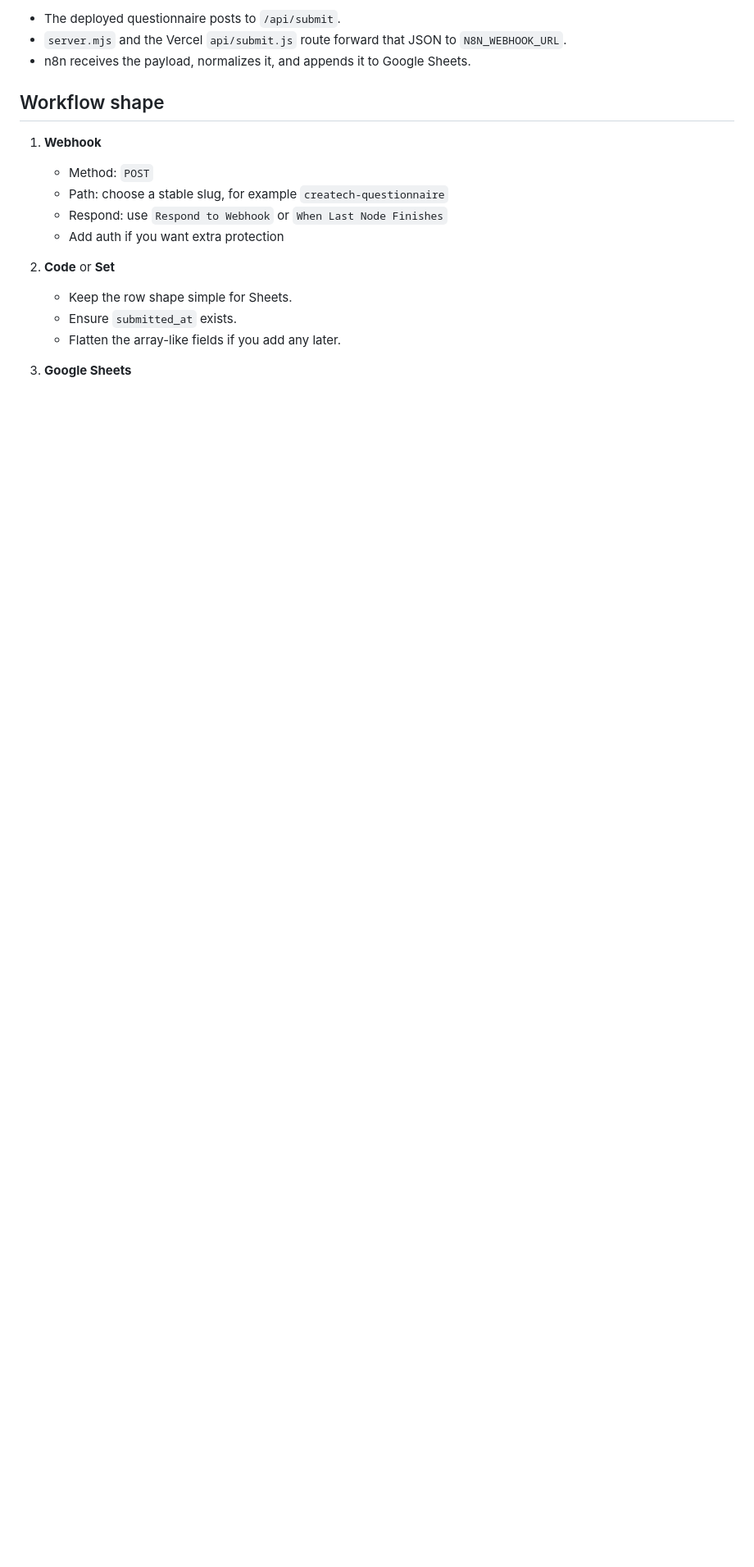
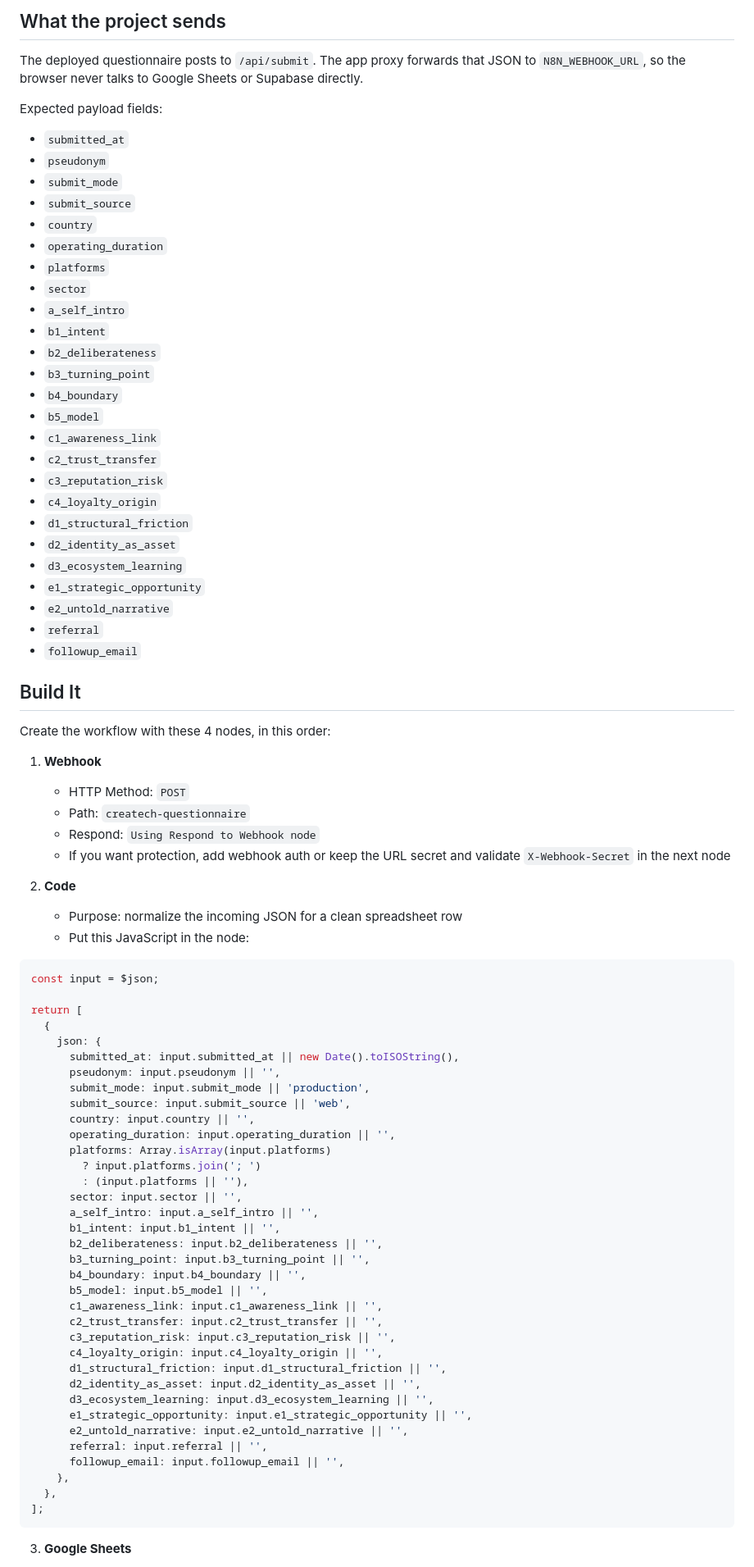
Before and after one commit to preshsoul/createch-questionnaire, a Markdown page: docs/N8N_WORKFLOW.md, the part around one of its changes. Shown at 82% size. Rendered like a GitHub page; blank space fills up the shorter version.

Commit message:
make n8n workflow setup explicit

````diff
--- a/docs/N8N_WORKFLOW.md
+++ b/docs/N8N_WORKFLOW.md
@@ -6,19 +10,85 @@ Use this workflow to capture questionnaire submissions and append each one to Go
 
-- The deployed questionnaire posts to `/api/submit`.
-- `server.mjs` and the Vercel `api/submit.js` route forward that JSON to `N8N_WEBHOOK_URL`.
-- n8n receives the payload, normalizes it, and appends it to Google Sheets.
+## What the project sends
 
-## Workflow shape
+The deployed questionnaire posts to `/api/submit`. The app proxy forwards that JSON to `N8N_WEBHOOK_URL`, so the browser never talks to Google Sheets or Supabase directly.
+
+Expected payload fields:
+- `submitted_at`
+- `pseudonym`
+- `submit_mode`
+- `submit_source`
+- `country`
+- `operating_duration`
+- `platforms`
+- `sector`
+- `a_self_intro`
+- `b1_intent`
+- `b2_deliberateness`
+- `b3_turning_point`
+- `b4_boundary`
+- `b5_model`
+- `c1_awareness_link`
+- `c2_trust_transfer`
+- `c3_reputation_risk`
+- `c4_loyalty_origin`
+- `d1_structural_friction`
+- `d2_identity_as_asset`
+- `d3_ecosystem_learning`
+- `e1_strategic_opportunity`
+- `e2_untold_narrative`
+- `referral`
+- `followup_email`
+
+## Build It
+
+Create the workflow with these 4 nodes, in this order:
 
 1. **Webhook**
-   - Method: `POST`
-   - Path: choose a stable slug, for example `createch-questionnaire`
-   - Respond: use `Respond to Webhook` or `When Last Node Finishes`
-   - Add auth if you want extra protection
+   - HTTP Method: `POST`
+   - Path: `createch-questionnaire`
+   - Respond: `Using Respond to Webhook node`
+   - If you want protection, add webhook auth or keep the URL secret and validate `X-Webhook-Secret` in the next node
 
-2. **Code** or **Set**
-   - Keep the row shape simple for Sheets.
-   - Ensure `submitted_at` exists.
-   - Flatten the array-like fields if you add any later.
+2. **Code**
+   - Purpose: normalize the incoming JSON for a clean spreadsheet row
+   - Put this JavaScript in the node:
+
+```js
+const input = $json;
+
+return [
+  {
+    json: {
+      submitted_at: input.submitted_at || new Date().toISOString(),
+      pseudonym: input.pseudonym || '',
+      submit_mode: input.submit_mode || 'production',
+      submit_source: input.submit_source || 'web',
+      country: input.country || '',
+      operating_duration: input.operating_duration || '',
+      platforms: Array.isArray(input.platforms)
+        ? input.platforms.join('; ')
+        : (input.platforms || ''),
+      sector: input.sector || '',
+      a_self_intro: input.a_self_intro || '',
+      b1_intent: input.b1_intent || '',
+      b2_deliberateness: input.b2_deliberateness || '',
+      b3_turning_point: input.b3_turning_point || '',
+      b4_boundary: input.b4_boundary || '',
+      b5_model: input.b5_model || '',
+      c1_awareness_link: input.c1_awareness_link || '',
+      c2_trust_transfer: input.c2_trust_transfer || '',
+      c3_reputation_risk: input.c3_reputation_risk || '',
+      c4_loyalty_origin: input.c4_loyalty_origin || '',
+      d1_structural_friction: input.d1_structural_friction || '',
+      d2_identity_as_asset: input.d2_identity_as_asset || '',
+      d3_ecosystem_learning: input.d3_ecosystem_learning || '',
+      e1_strategic_opportunity: input.e1_strategic_opportunity || '',
+      e2_untold_narrative: input.e2_untold_narrative || '',
+      referral: input.referral || '',
+      followup_email: input.followup_email || '',
+    },
+  },
+];
+```
 
 3. **Google Sheets**
````
Also changed, not shown: other parts of docs/N8N_WORKFLOW.md (+34 -50 lines).
